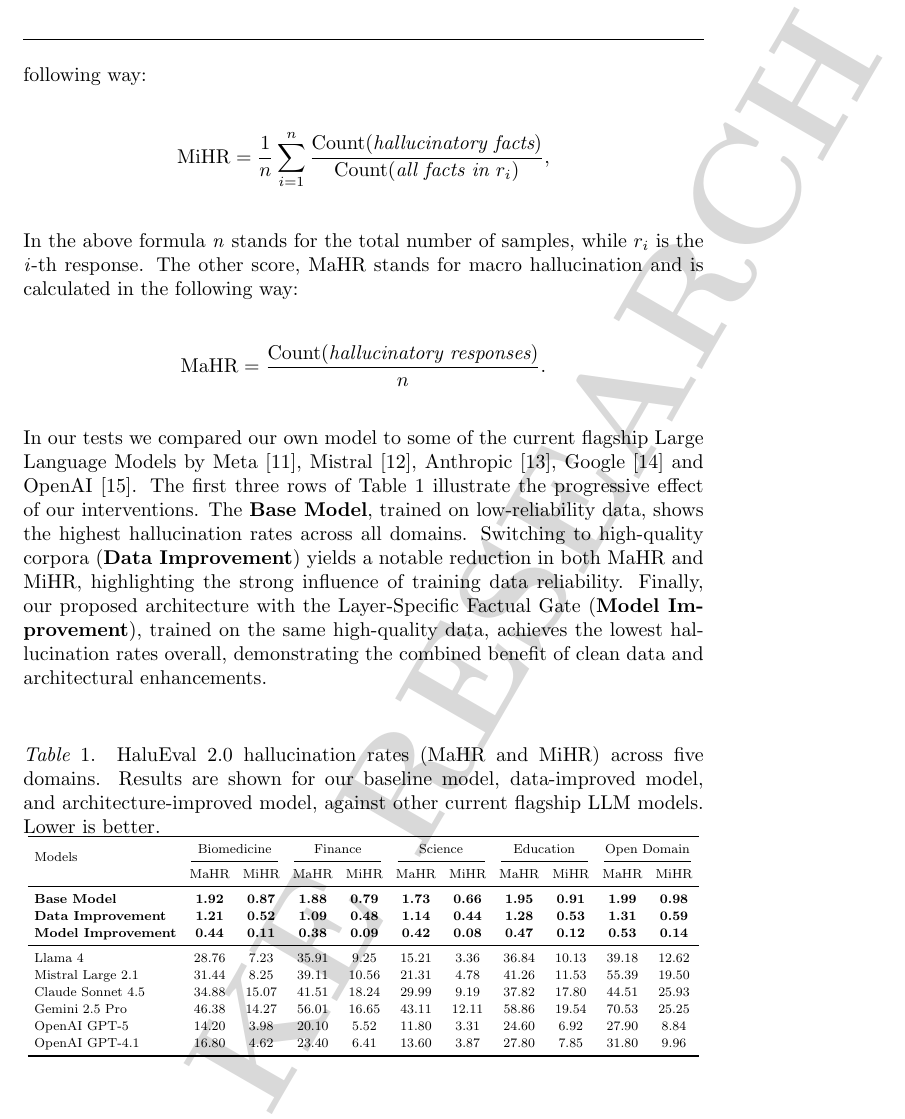
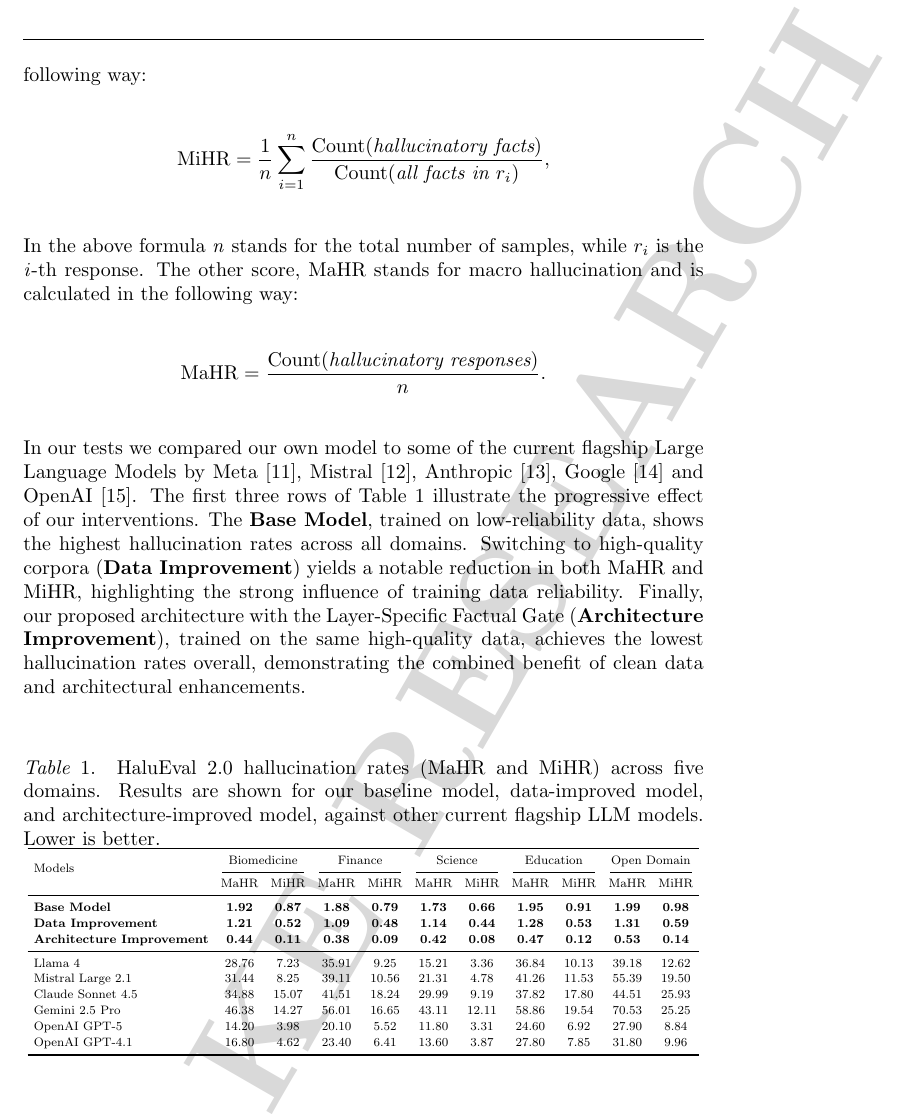
Before and after one commit to mosomedve-kutatasmodszertan/research, a LaTeX document (research.tex, which reads section/benchmark.tex): part of page 6 of 10, cut so that both start at the same text. Compiled offline with pdfLaTeX.

Commit message:
Fix: change "model improvement" to "architecture improvement" in benchmark section

```diff
--- a/section/benchmark.tex
+++ b/section/benchmark.tex
@@ -12,7 +12,7 @@ In the above formula \textit{n} stands for the total number of samples, while $r
 \text{MaHR} = \frac{\text{Count}(\textit{hallucinatory responses})}{n}.
 \]
 In our tests we compared our own model to some of the current flagship Large Language Models by Meta \cite{Llama}, Mistral \cite{Mistral}, Anthropic \cite{Anthropic}, Google \cite{Gemini} and OpenAI \cite{OpenAI}.
-The first three rows of Table~\ref{tab:res} illustrate the progressive effect of our interventions. The \textbf{Base Model}, trained on low-reliability data, shows the highest hallucination rates across all domains. Switching to high-quality corpora (\textbf{Data Improvement}) yields a notable reduction in both MaHR and MiHR, highlighting the strong influence of training data reliability. Finally, our proposed architecture with the Layer-Specific Factual Gate (\textbf{Model Improvement}), trained on the same high-quality data, achieves the lowest hallucination rates overall, demonstrating the combined benefit of clean data and architectural enhancements.
+The first three rows of Table~\ref{tab:res} illustrate the progressive effect of our interventions. The \textbf{Base Model}, trained on low-reliability data, shows the highest hallucination rates across all domains. Switching to high-quality corpora (\textbf{Data Improvement}) yields a notable reduction in both MaHR and MiHR, highlighting the strong influence of training data reliability. Finally, our proposed architecture with the Layer-Specific Factual Gate (\textbf{Architecture Improvement}), trained on the same high-quality data, achieves the lowest hallucination rates overall, demonstrating the combined benefit of clean data and architectural enhancements.
 
 
 
@@ -51,7 +51,7 @@ The first three rows of Table~\ref{tab:res} illustrate the progressive effect of
   & \textbf{1.28} & \textbf{0.53}
   & \textbf{1.31} & \textbf{0.59} \\
 
-\bfseries \textbf{Model Improvement}
+\bfseries \textbf{Architecture Improvement}
   & \textbf{0.44} & \textbf{0.11}
   & \textbf{0.38} & \textbf{0.09}
   & \textbf{0.42} & \textbf{0.08}
```
Also changed, not shown: research.pdf.
